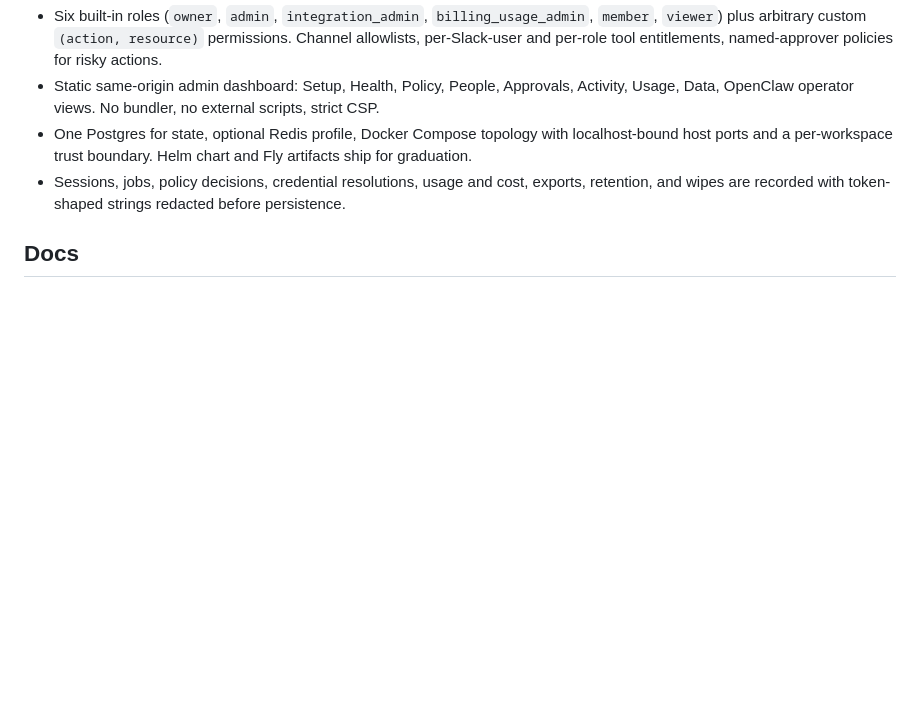
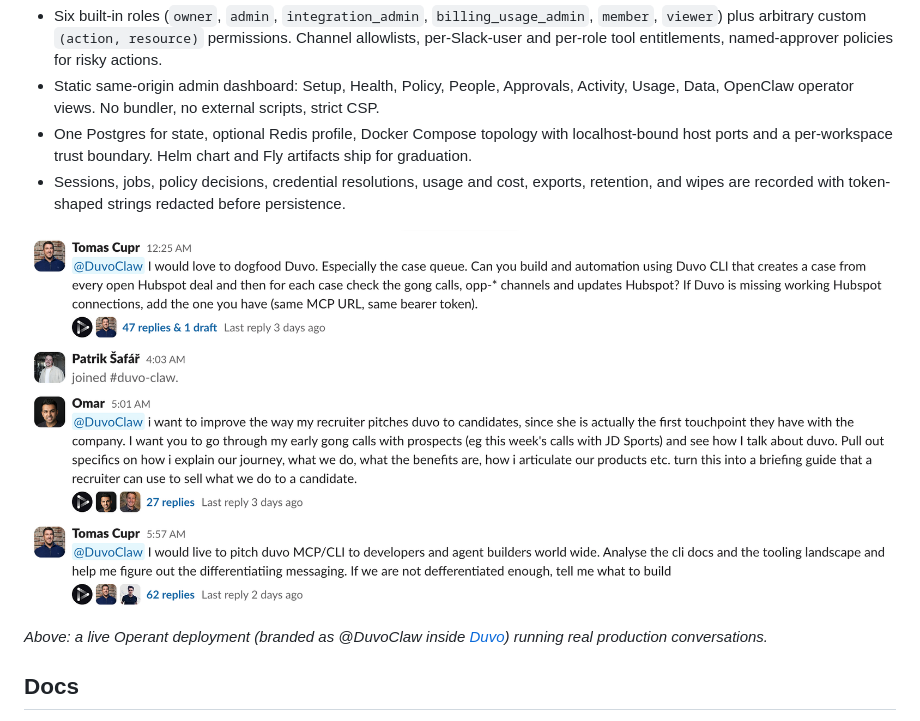
Before and after one commit to tomascupr/operant, a Markdown page: README.md, the part around the change. GitHub-like rendering; pictures changed too: docs/assets/slack-real-workspace.png (added); blank space fills up the shorter version.

Commit message:
Add real-workspace screenshot to README
Place a second image below the "What you get" list showing a live
Operant deployment in a real Slack workspace (branded as @DuvoClaw
inside Duvo). The Setup-tab screenshot at the top tells evaluators
the dashboard is configurable; this one tells them people use it for
real work, at thread volume. Caption explicitly credits the
deployment so readers don't confuse Operant with the Duvo product
brand.

```diff
--- a/README.md
+++ b/README.md
@@ -70,6 +70,11 @@ workspace or to a specific Slack user.
   cost, exports, retention, and wipes are recorded with token-shaped
   strings redacted before persistence.
 
+![A real Operant deployment in Slack — multi-thread workspace activity from real users](docs/assets/slack-real-workspace.png)
+
+*Above: a live Operant deployment (branded as @DuvoClaw inside
+[Duvo](https://duvo.ai)) running real production conversations.*
+
 ## Docs
 
 - **[Setup guide](docs/setup.md)**. Stack, dashboard sign-in, Slack
```
